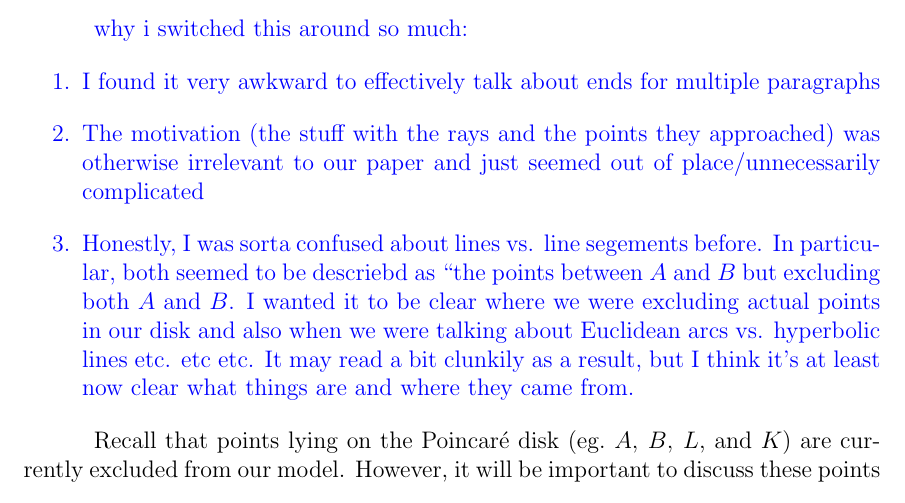
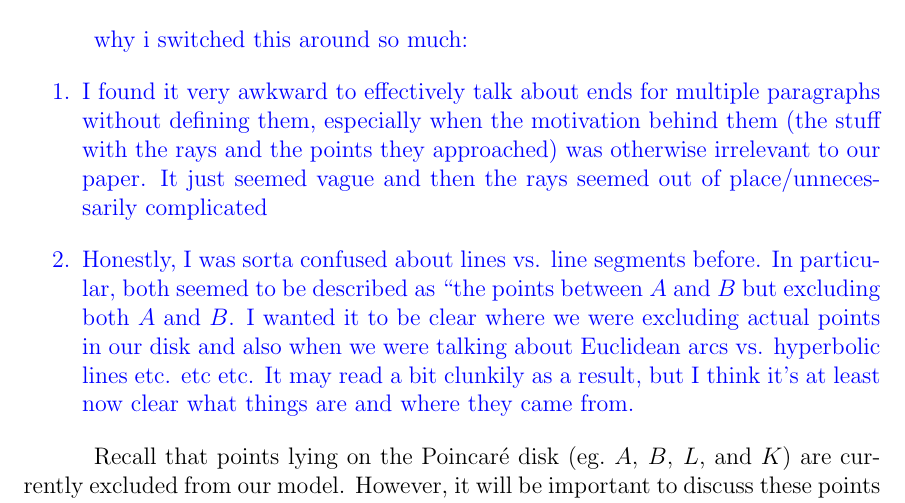
Before and after one commit to blinderm/317-paper, a LaTeX paper (paper/paper/blinderman_anna_goldberg_logan_317_paper.tex): part of page 3 of 31, cut so that both start at the same text. Compiled offline with pdfLaTeX.

Commit message:
reaons behind changes to intro

```diff
--- a/paper/paper/blinderman_anna_goldberg_logan_317_paper.tex
+++ b/paper/paper/blinderman_anna_goldberg_logan_317_paper.tex
@@ -188,9 +188,8 @@ Henri \poincare put forth two models for visualizing hyperbolic geometry: the \p
 
 	\color{blue} why i switched this around so much:
 	\begin{enumerate}
-		\item I found it very awkward to effectively talk about ends for multiple paragraphs
-		\item The motivation (the stuff with the rays and the points they approached) was otherwise irrelevant to our paper and just seemed out of place/unnecessarily complicated
-		\item Honestly, I was sorta confused about lines vs. line segements before. In particular, both seemed to be descriebd as ``the points between $A$ and $B$ but excluding both $A$ and $B$. I wanted it to be clear where we were excluding actual points in our disk and also when we were talking about Euclidean arcs vs. hyperbolic lines etc. etc etc. It may read a bit clunkily as a result, but I think it's at least now clear what things are and where they came from.
+		\item I found it very awkward to effectively talk about ends for multiple paragraphs without defining them, especially when the motivation behind them (the stuff with the rays and the points they approached) was otherwise irrelevant to our paper. It just seemed vague and then the rays seemed out of place/unnecessarily complicated
+		\item Honestly, I was sorta confused about lines vs. line segments before. In particular, both seemed to be described as ``the points between $A$ and $B$ but excluding both $A$ and $B$. I wanted it to be clear where we were excluding actual points in our disk and also when we were talking about Euclidean arcs vs. hyperbolic lines etc. etc etc. It may read a bit clunkily as a result, but I think it's at least now clear what things are and where they came from.
 	\end{enumerate}
 	\color{black}
 
```
